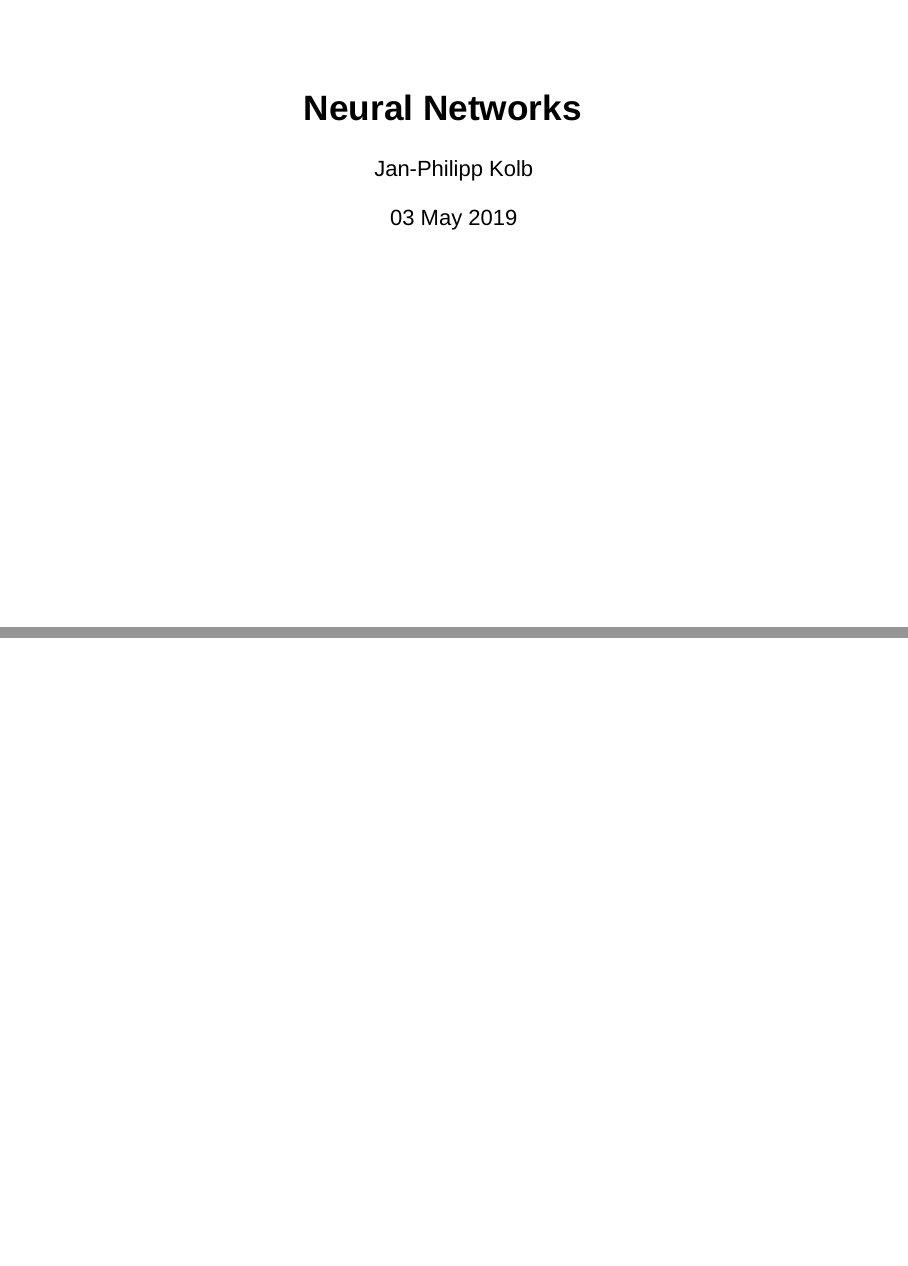
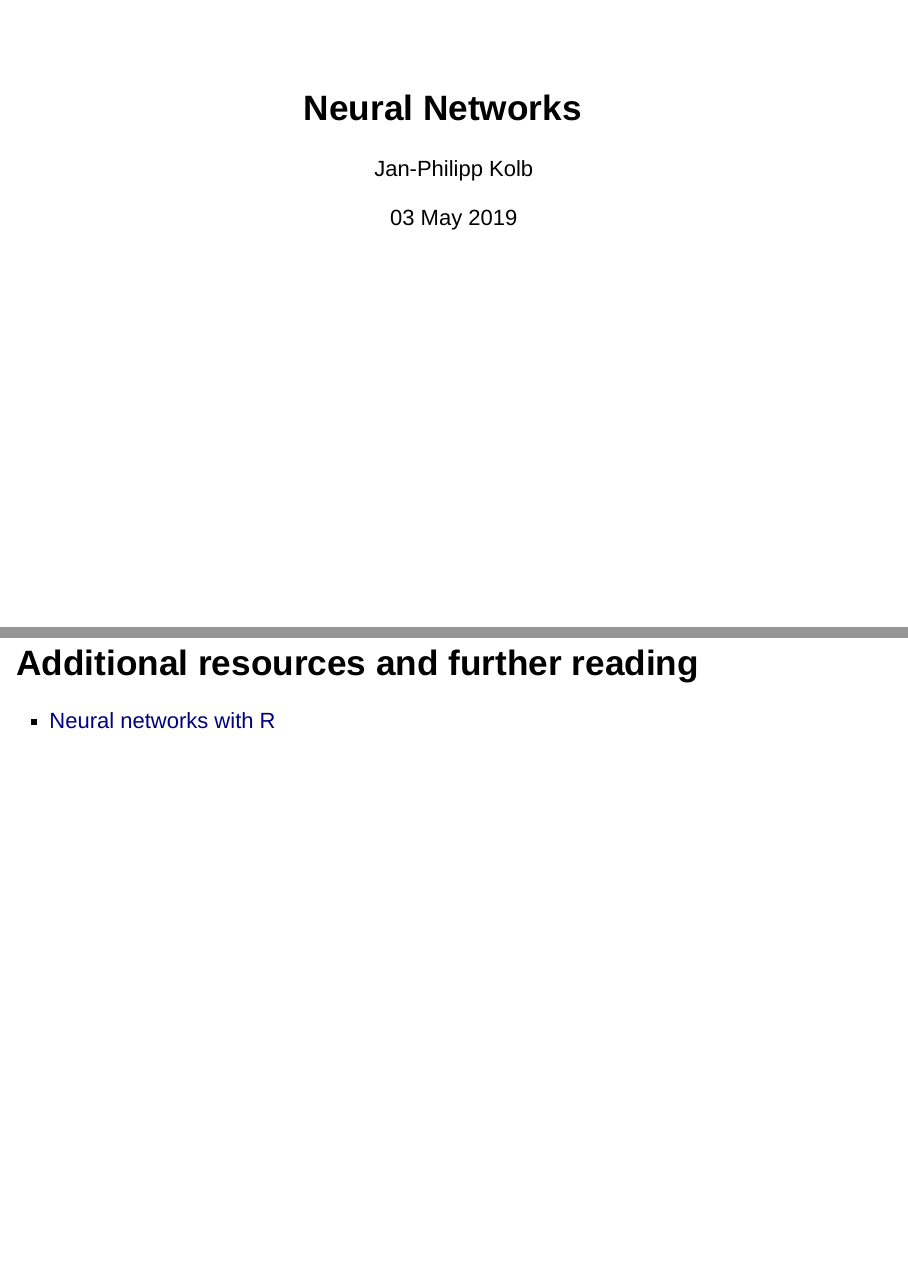
Before and after one commit to Japhilko/machine_learning, an R Markdown document (slides/d_neuralNetworks.Rmd): pages 1 and 2 of 2, joined at a grey line. Rendered offline with R 4.5, knitr and Pandoc, with nearby package versions; drawn as Slidy slides in place of the format the file asks for.

Commit message:
neurAL networks

````diff
--- a/slides/d_neuralNetworks.Rmd
+++ b/slides/d_neuralNetworks.Rmd
@@ -9,4 +9,6 @@ output: ioslides_presentation
 knitr::opts_chunk$set(echo = FALSE)
 ```
 
-##
+## Additional resources and further reading
+
+- [Neural networks with R](https://edu.kpfu.ru/pluginfile.php/419285/mod_resource/content/2/neural-networks-r.pdf)
````
Also changed, not shown: slides/g_reticulate_umap.Rmd (+2 -0 lines).
